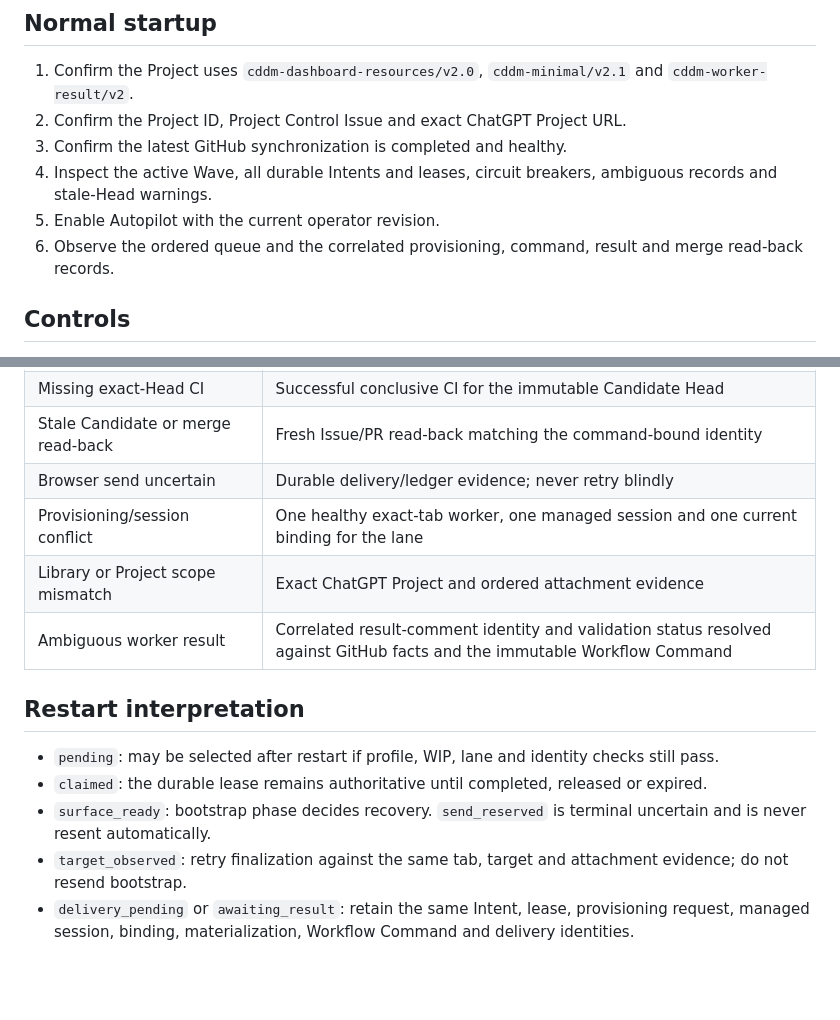
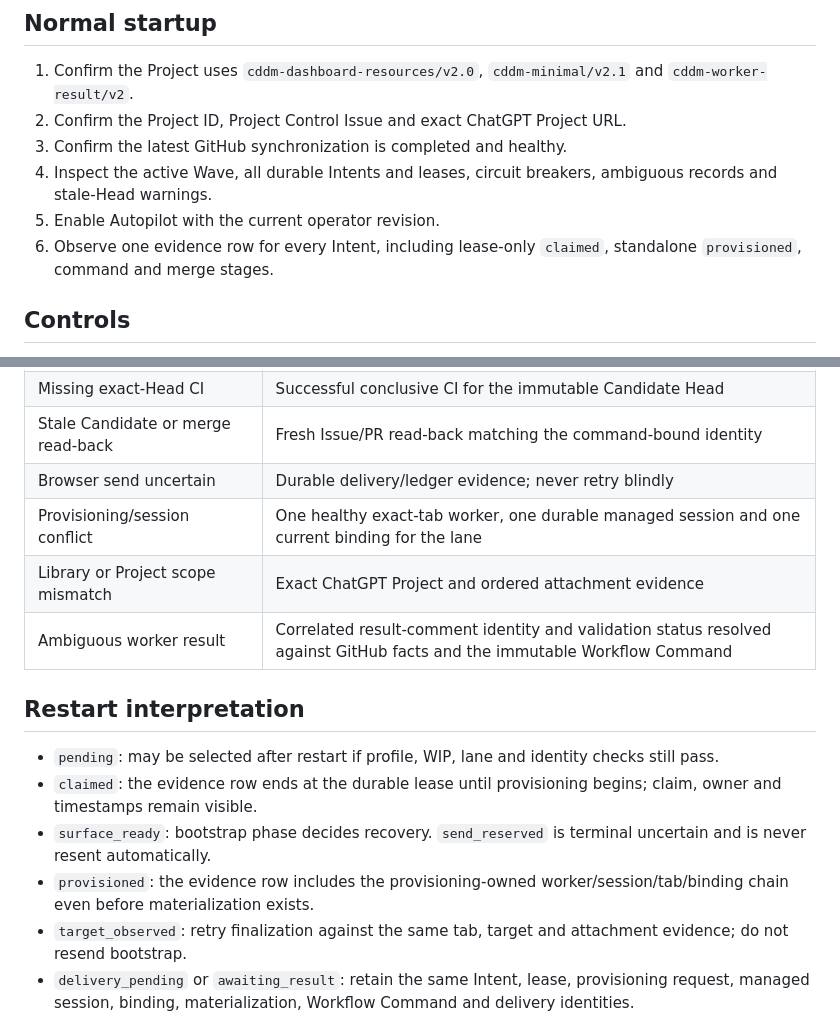
Before and after one commit to NordCoder/cddm-dashboard, a Markdown page: docs/autopilot-operations-runbook.md, 2 parts joined by grey strips. Drawn GitHub-style; blank space fills up the shorter version.

```diff
--- a/docs/autopilot-operations-runbook.md
+++ b/docs/autopilot-operations-runbook.md
@@ -11,7 +11,7 @@ Operate and diagnose the continuous Dashboard loop without creating new product
 3. Confirm the latest GitHub synchronization is completed and healthy.
 4. Inspect the active Wave, all durable Intents and leases, circuit breakers, ambiguous records and stale-Head warnings.
 5. Enable Autopilot with the current operator revision.
-6. Observe the ordered queue and the correlated provisioning, command, result and merge read-back records.
+6. Observe one evidence row for every Intent, including lease-only `claimed`, standalone `provisioned`, command and merge stages.
 
 ## Controls
 
@@ -46,15 +46,16 @@ Acknowledgement records operator awareness but does not unblock work. Resolve on
 | Missing exact-Head CI | Successful conclusive CI for the immutable Candidate Head |
 | Stale Candidate or merge read-back | Fresh Issue/PR read-back matching the command-bound identity |
 | Browser send uncertain | Durable delivery/ledger evidence; never retry blindly |
-| Provisioning/session conflict | One healthy exact-tab worker, one managed session and one current binding for the lane |
+| Provisioning/session conflict | One healthy exact-tab worker, one durable managed session and one current binding for the lane |
 | Library or Project scope mismatch | Exact ChatGPT Project and ordered attachment evidence |
 | Ambiguous worker result | Correlated result-comment identity and validation status resolved against GitHub facts and the immutable Workflow Command |
 
 ## Restart interpretation
 
 - `pending`: may be selected after restart if profile, WIP, lane and identity checks still pass.
-- `claimed`: the durable lease remains authoritative until completed, released or expired.
+- `claimed`: the evidence row ends at the durable lease until provisioning begins; claim, owner and timestamps remain visible.
 - `surface_ready`: bootstrap phase decides recovery. `send_reserved` is terminal uncertain and is never resent automatically.
+- `provisioned`: the evidence row includes the provisioning-owned worker/session/tab/binding chain even before materialization exists.
 - `target_observed`: retry finalization against the same tab, target and attachment evidence; do not resend bootstrap.
 - `delivery_pending` or `awaiting_result`: retain the same Intent, lease, provisioning request, managed session, binding, materialization, Workflow Command and delivery identities.
 - `ambiguous`: preserve all evidence and trip the narrowest valid circuit breaker.
```
Also changed, not shown: other parts of docs/autopilot-operations-runbook.md (+18 -17 lines).
